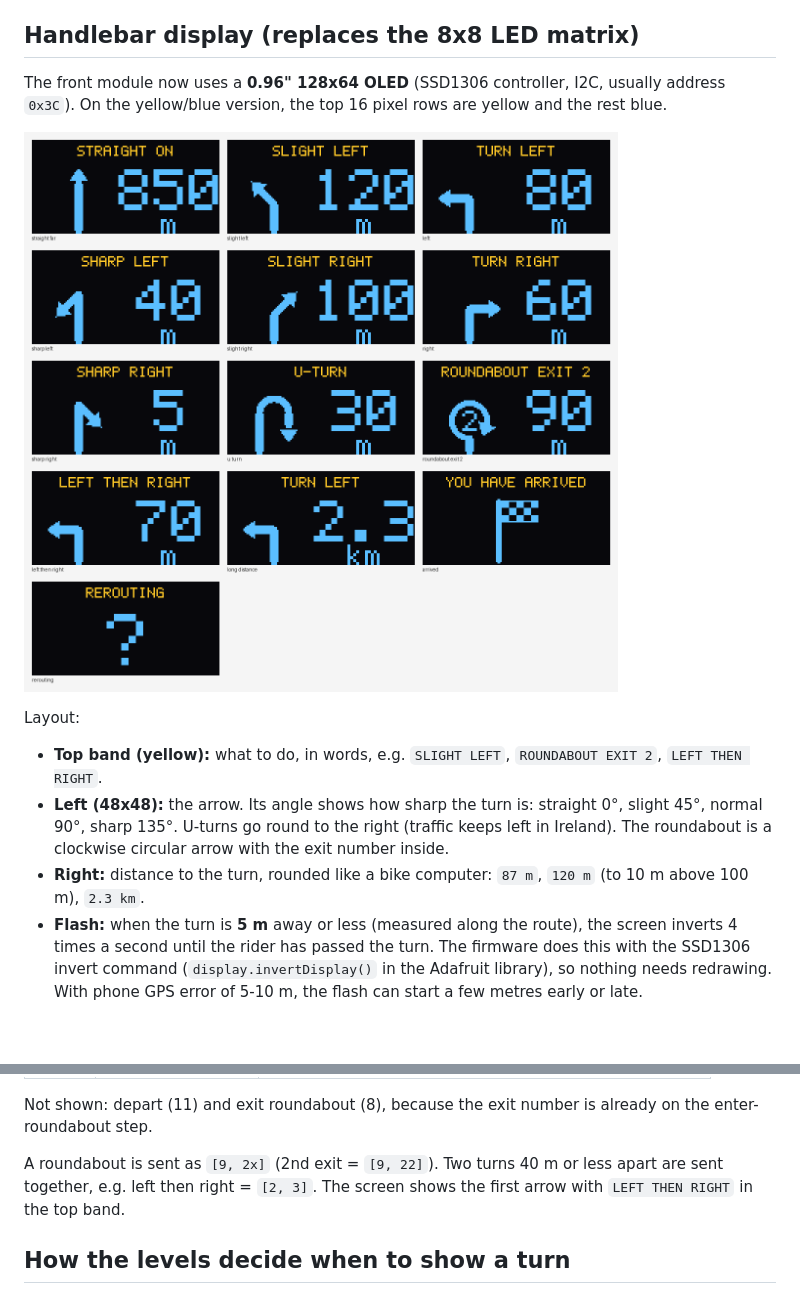
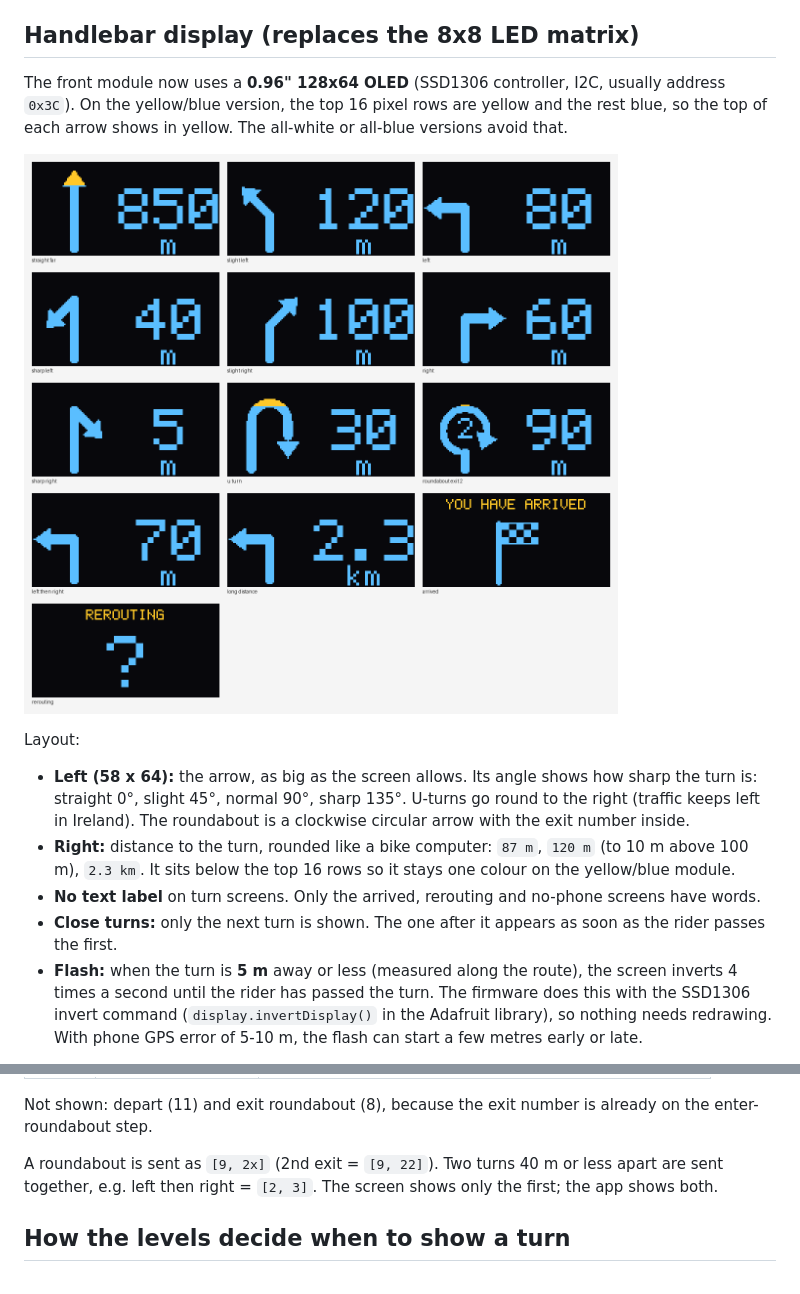
Before and after one commit to spidermannn3000/Design-group, a Markdown page: docs/navigation.md, 2 parts joined by grey strips. Drawn GitHub-style; pictures changed too: docs/images/oled_screens.png; blank space fills up the shorter version.

```diff
--- a/docs/navigation.md
+++ b/docs/navigation.md
@@ -28,14 +28,15 @@ Prices and limits change, so recheck them when signing up. Keep the ORS key out
 
 ## Handlebar display (replaces the 8x8 LED matrix)
 
-The front module now uses a **0.96" 128x64 OLED** (SSD1306 controller, I2C, usually address `0x3C`). On the yellow/blue version, the top 16 pixel rows are yellow and the rest blue.
+The front module now uses a **0.96" 128x64 OLED** (SSD1306 controller, I2C, usually address `0x3C`). On the yellow/blue version, the top 16 pixel rows are yellow and the rest blue, so the top of each arrow shows in yellow. The all-white or all-blue versions avoid that.
 
 ![All the screens](images/oled_screens.png)
 
 Layout:
-- **Top band (yellow):** what to do, in words, e.g. `SLIGHT LEFT`, `ROUNDABOUT EXIT 2`, `LEFT THEN RIGHT`.
-- **Left (48x48):** the arrow. Its angle shows how sharp the turn is: straight 0°, slight 45°, normal 90°, sharp 135°. U-turns go round to the right (traffic keeps left in Ireland). The roundabout is a clockwise circular arrow with the exit number inside.
-- **Right:** distance to the turn, rounded like a bike computer: `87 m`, `120 m` (to 10 m above 100 m), `2.3 km`.
+- **Left (58 x 64):** the arrow, as big as the screen allows. Its angle shows how sharp the turn is: straight 0°, slight 45°, normal 90°, sharp 135°. U-turns go round to the right (traffic keeps left in Ireland). The roundabout is a clockwise circular arrow with the exit number inside.
+- **Right:** distance to the turn, rounded like a bike computer: `87 m`, `120 m` (to 10 m above 100 m), `2.3 km`. It sits below the top 16 rows so it stays one colour on the yellow/blue module.
+- **No text label** on turn screens. Only the arrived, rerouting and no-phone screens have words.
+- **Close turns:** only the next turn is shown. The one after it appears as soon as the rider passes the first.
 - **Flash:** when the turn is **5 m** away or less (measured along the route), the screen inverts 4 times a second until the rider has passed the turn. The firmware does this with the SSD1306 invert command (`display.invertDisplay()` in the Adafruit library), so nothing needs redrawing. With phone GPS error of 5-10 m, the flash can start a few metres early or late.
 
 `phone/navigation/lib/src/oled.dart` draws every screen pixel for pixel (`renderOled`), and the phone app previews exactly that. The ESP32 firmware in [`front-module/`](../front-module/README.md) draws the same screens itself from a small Bluetooth message (draft protocol in `protocol.dart`). `front-module/test_native/check.sh` confirms that the two match on 503 screens.
@@ -66,7 +67,7 @@ These IDs go over Bluetooth (S4). They say which screen to draw. The distance an
 
 Not shown: depart (11) and exit roundabout (8), because the exit number is already on the enter-roundabout step.
 
-A roundabout is sent as `[9, 2x]` (2nd exit = `[9, 22]`). Two turns 40 m or less apart are sent together, e.g. left then right = `[2, 3]`. The screen shows the first arrow with `LEFT THEN RIGHT` in the top band.
+A roundabout is sent as `[9, 2x]` (2nd exit = `[9, 22]`). Two turns 40 m or less apart are sent together, e.g. left then right = `[2, 3]`. The screen shows only the first; the app shows both.
 
 ## How the levels decide when to show a turn
 
```
Also changed, not shown: 3 other files.
